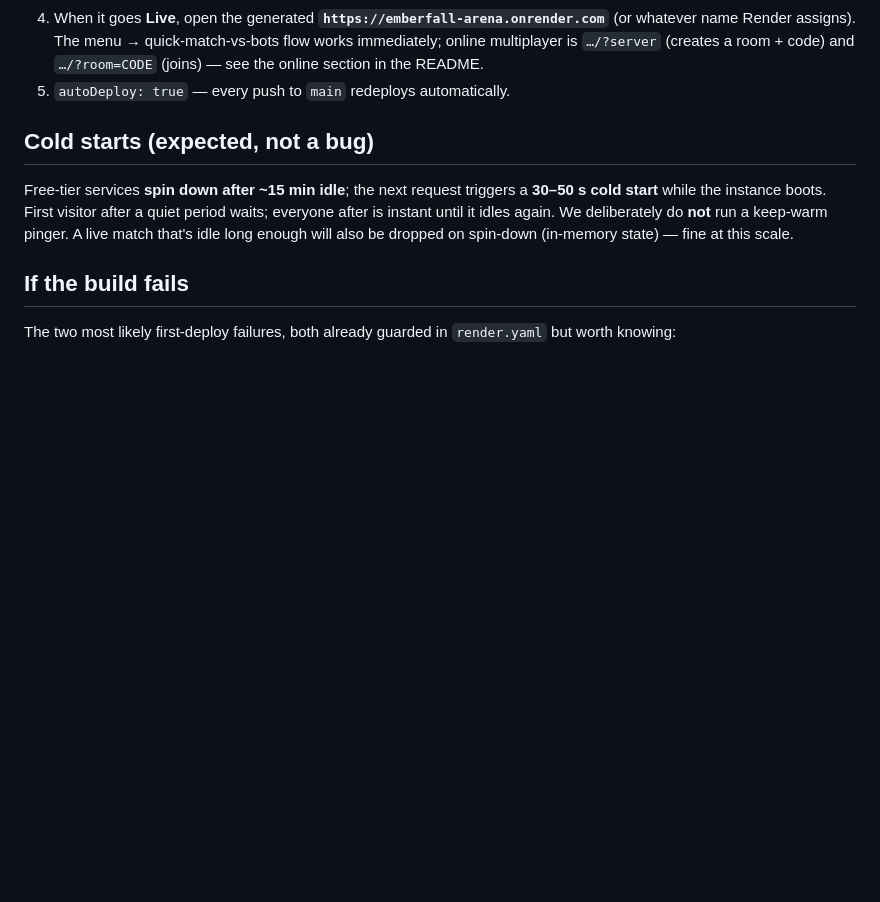
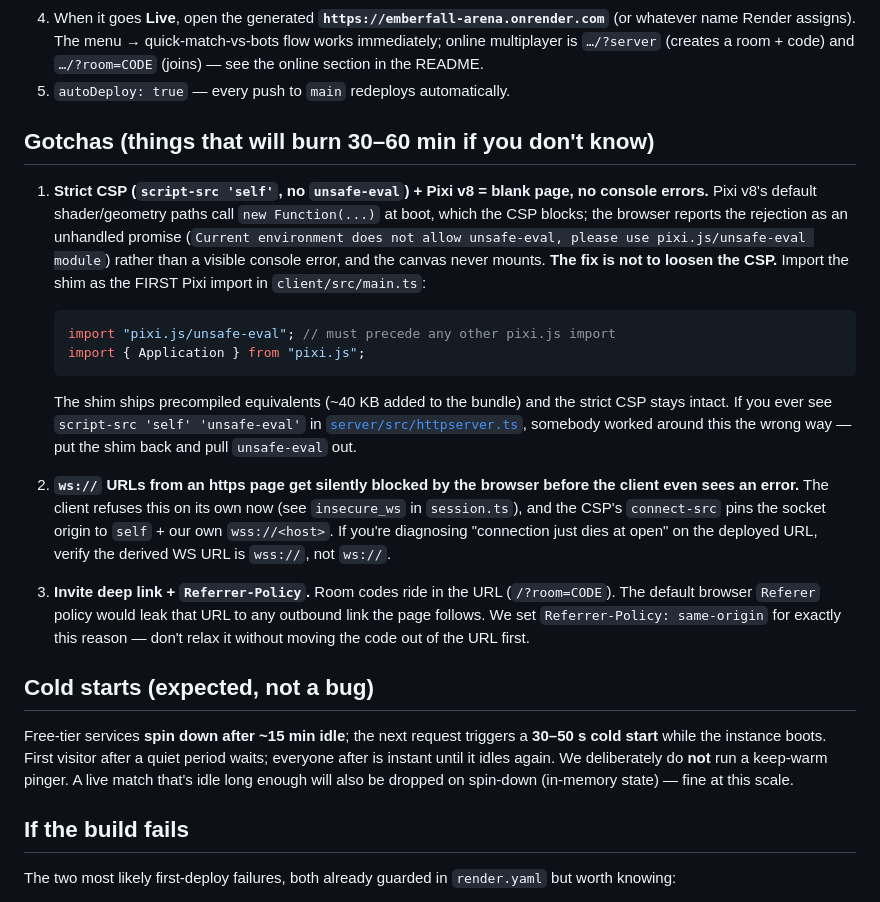
Before and after one commit to AayushSharma1003/emberfall-arena, a Markdown page: docs/DEPLOY.md, the part around the change. Drawn GitHub-style; blank space fills up the shorter version.

````diff
--- a/docs/DEPLOY.md
+++ b/docs/DEPLOY.md
@@ -41,6 +41,39 @@ client config**. Config lives in [`render.yaml`](../render.yaml) (a Blueprint).
    immediately; online multiplayer is `…/?server` (creates a room + code) and
    `…/?room=CODE` (joins) — see the online section in the README.
 5. `autoDeploy: true` — every push to `main` redeploys automatically.
+
+## Gotchas (things that will burn 30–60 min if you don't know)
+
+1. **Strict CSP (`script-src 'self'`, no `unsafe-eval`) + Pixi v8 = blank
+   page, no console errors.** Pixi v8's default shader/geometry paths call
+   `new Function(...)` at boot, which the CSP blocks; the browser reports
+   the rejection as an unhandled promise (`Current environment does not
+   allow unsafe-eval, please use pixi.js/unsafe-eval module`) rather than a
+   visible console error, and the canvas never mounts. **The fix is not to
+   loosen the CSP.** Import the shim as the FIRST Pixi import in
+   `client/src/main.ts`:
+   ```ts
+   import "pixi.js/unsafe-eval"; // must precede any other pixi.js import
+   import { Application } from "pixi.js";
+   ```
+   The shim ships precompiled equivalents (~40 KB added to the bundle) and
+   the strict CSP stays intact. If you ever see `script-src 'self'
+   'unsafe-eval'` in [`server/src/httpserver.ts`](../server/src/httpserver.ts),
+   somebody worked around this the wrong way — put the shim back and pull
+   `unsafe-eval` out.
+
+2. **`ws://` URLs from an https page get silently blocked by the browser
+   before the client even sees an error.** The client refuses this on its
+   own now (see `insecure_ws` in `session.ts`), and the CSP's `connect-src`
+   pins the socket origin to `self` + our own `wss://<host>`. If you're
+   diagnosing "connection just dies at open" on the deployed URL, verify
+   the derived WS URL is `wss://`, not `ws://`.
+
+3. **Invite deep link + `Referrer-Policy`.** Room codes ride in the URL
+   (`/?room=CODE`). The default browser `Referer` policy would leak that
+   URL to any outbound link the page follows. We set `Referrer-Policy:
+   same-origin` for exactly this reason — don't relax it without moving the
+   code out of the URL first.
 
 ## Cold starts (expected, not a bug)
 
````
Also changed, not shown: README.md (+14 -11 lines).
